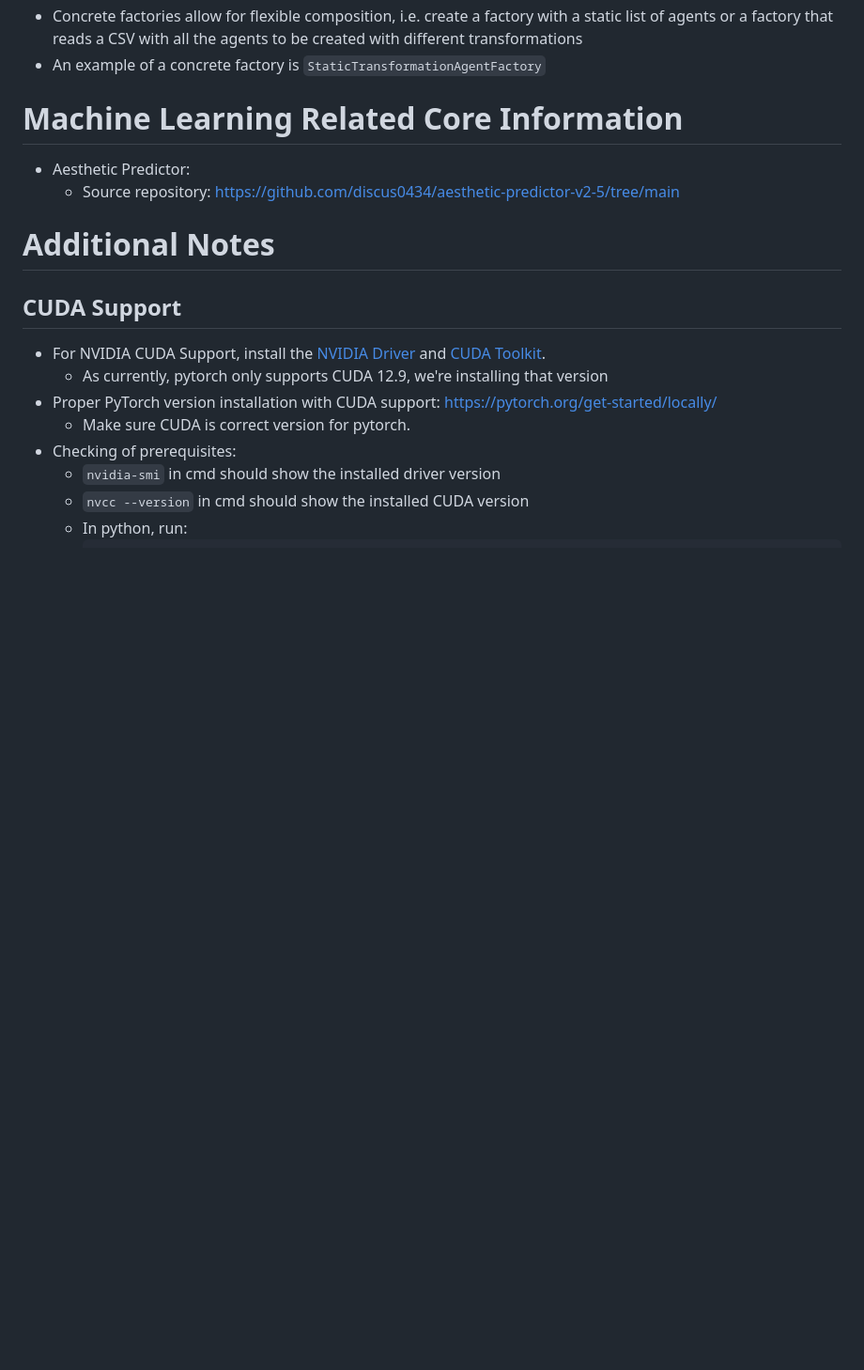
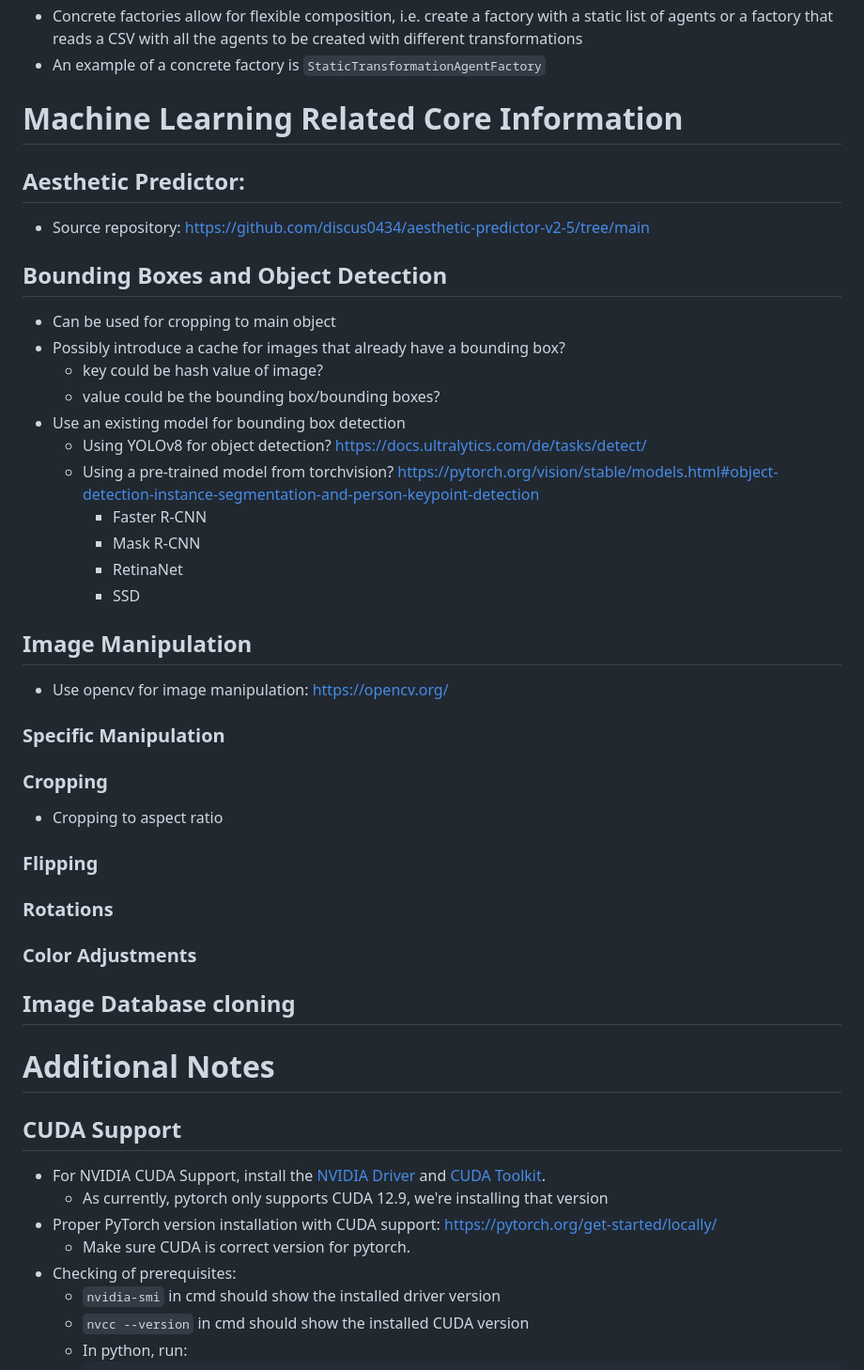
Before and after one commit to freegbee/agentic_photography_instructor, a Markdown page: README.md, the part around the change. Shown at 94% size. GitHub-like rendering; blank space fills up the shorter version.

Commit message:
doc: Added some image manipulation inspiration to README.md

```diff
--- a/README.md
+++ b/README.md
@@ -41,8 +41,39 @@ Agentic Photographer Instructor is a project idea for the CAS "Machine Learning
 - An example of a concrete factory is `StaticTransformationAgentFactory`
 
 # Machine Learning Related Core Information
-- Aesthetic Predictor:
-  - Source repository: https://github.com/discus0434/aesthetic-predictor-v2-5/tree/main
+## Aesthetic Predictor:
+- Source repository: https://github.com/discus0434/aesthetic-predictor-v2-5/tree/main
+
+## Bounding Boxes and Object Detection
+- Can be used for cropping to main object
+- Possibly introduce a cache for images that already have a bounding box?
+  - key could be hash value of image?
+  - value could be the bounding box/bounding boxes?
+- Use an existing model for bounding box detection
+  - Using YOLOv8 for object detection? https://docs.ultralytics.com/de/tasks/detect/
+  - Using a pre-trained model from torchvision? https://pytorch.org/vision/stable/models.html#object-detection-instance-segmentation-and-person-keypoint-detection
+    - Faster R-CNN
+    - Mask R-CNN
+    - RetinaNet
+    - SSD
+
+
+## Image Manipulation
+- Use opencv for image manipulation: https://opencv.org/
+
+### Specific Manipulation
+
+### Cropping
+- Cropping to aspect ratio
+
+### Flipping
+
+### Rotations
+
+### Color Adjustments
+
+## Image Database cloning
+
 
 # Additional Notes
 ## CUDA Support
```
